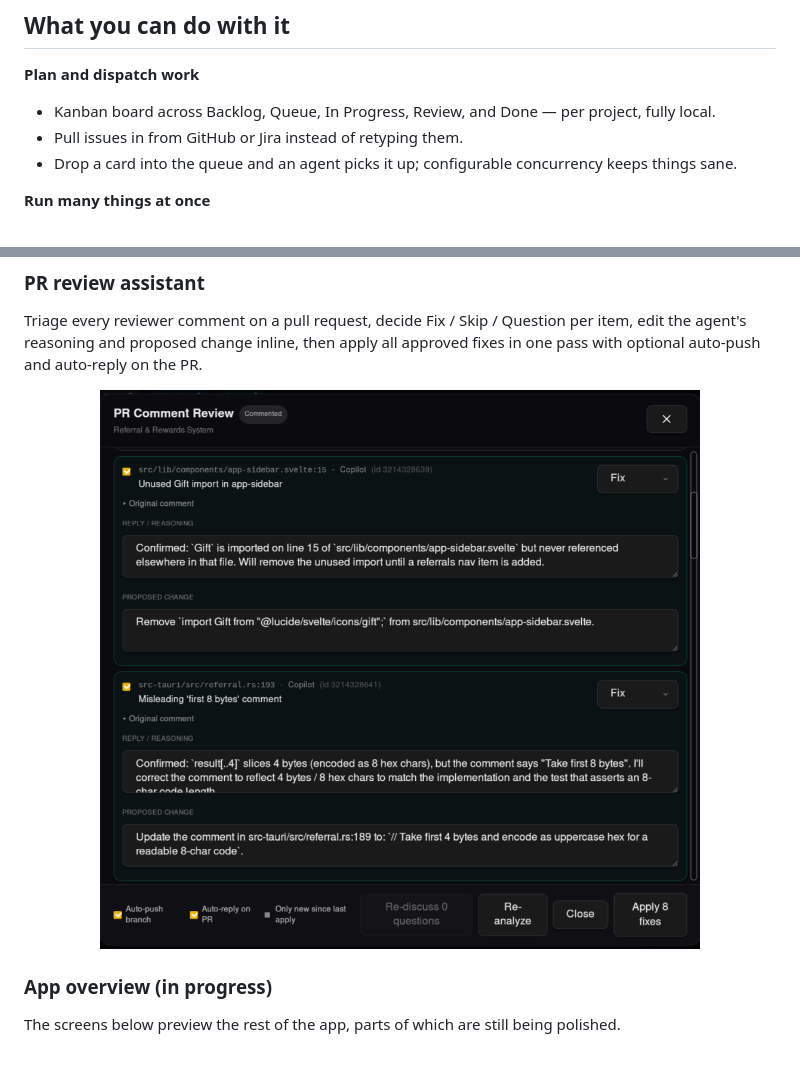
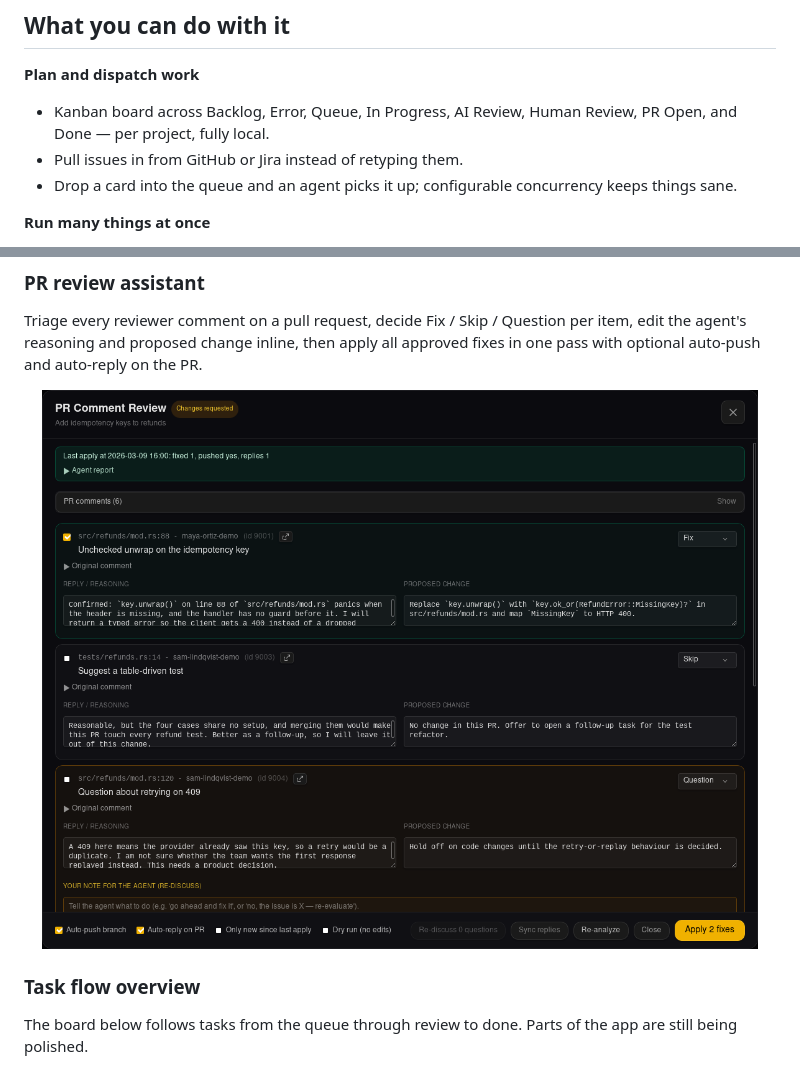
Before and after one commit to BarraDev/slashit, a Markdown page: README.md, 2 parts joined by grey strips. GitHub-like rendering; pictures changed too: docs/assets/screenshots/pr-comment-review.png.

```diff
--- a/README.md
+++ b/README.md
@@ -24,7 +24,7 @@ It's built for people who've already outgrown a single terminal tab and a stack
 ## What you can do with it
 
 **Plan and dispatch work**
-- Kanban board across Backlog, Queue, In Progress, Review, and Done — per project, fully local.
+- Kanban board across Backlog, Error, Queue, In Progress, AI Review, Human Review, PR Open, and Done — per project, fully local.
 - Pull issues in from GitHub or Jira instead of retyping them.
 - Drop a card into the queue and an agent picks it up; configurable concurrency keeps things sane.
 
@@ -60,8 +60,8 @@ Triage every reviewer comment on a pull request, decide Fix / Skip / Question pe
   <img src="docs/assets/screenshots/pr-comment-review.png" alt="SlashIt PR Comment Review modal: per-comment Fix/Skip/Question dropdown, editable reasoning and proposed change, footer toggles for auto-push, auto-reply, and only-new filter, plus Re-discuss / Re-analyze / Apply actions" width="900">
 </p>
 
-### App overview (in progress)
+### Task flow overview
 
-The screens below preview the rest of the app, parts of which are still being polished.
+The board below follows tasks from the queue through review to done. Parts of the app are still being polished.
 
 <p align="center">
```
Also changed, not shown: other parts of README.md (+1 -9 lines), crates/slashit-acceptance/README.md (+14 -0 lines), docs/assets/screenshots/agent-workspace.jpg (deleted), docs/assets/screenshots/dashboard-kanban.jpg (deleted), docs/assets/screenshots/dashboard-kanban.png (added), docs/assets/screenshots/worktrees-prs.jpg (deleted), 5 other files.
